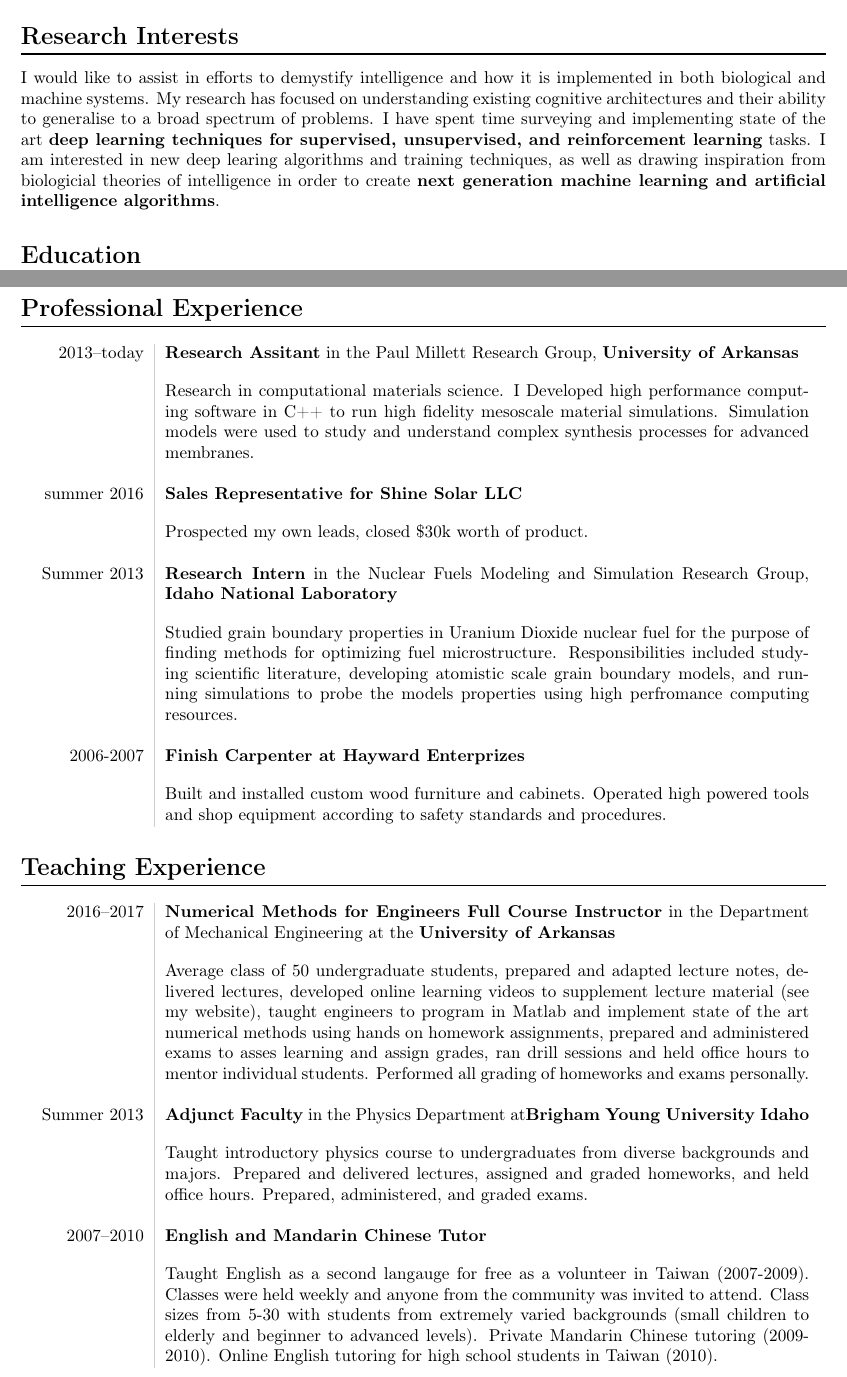
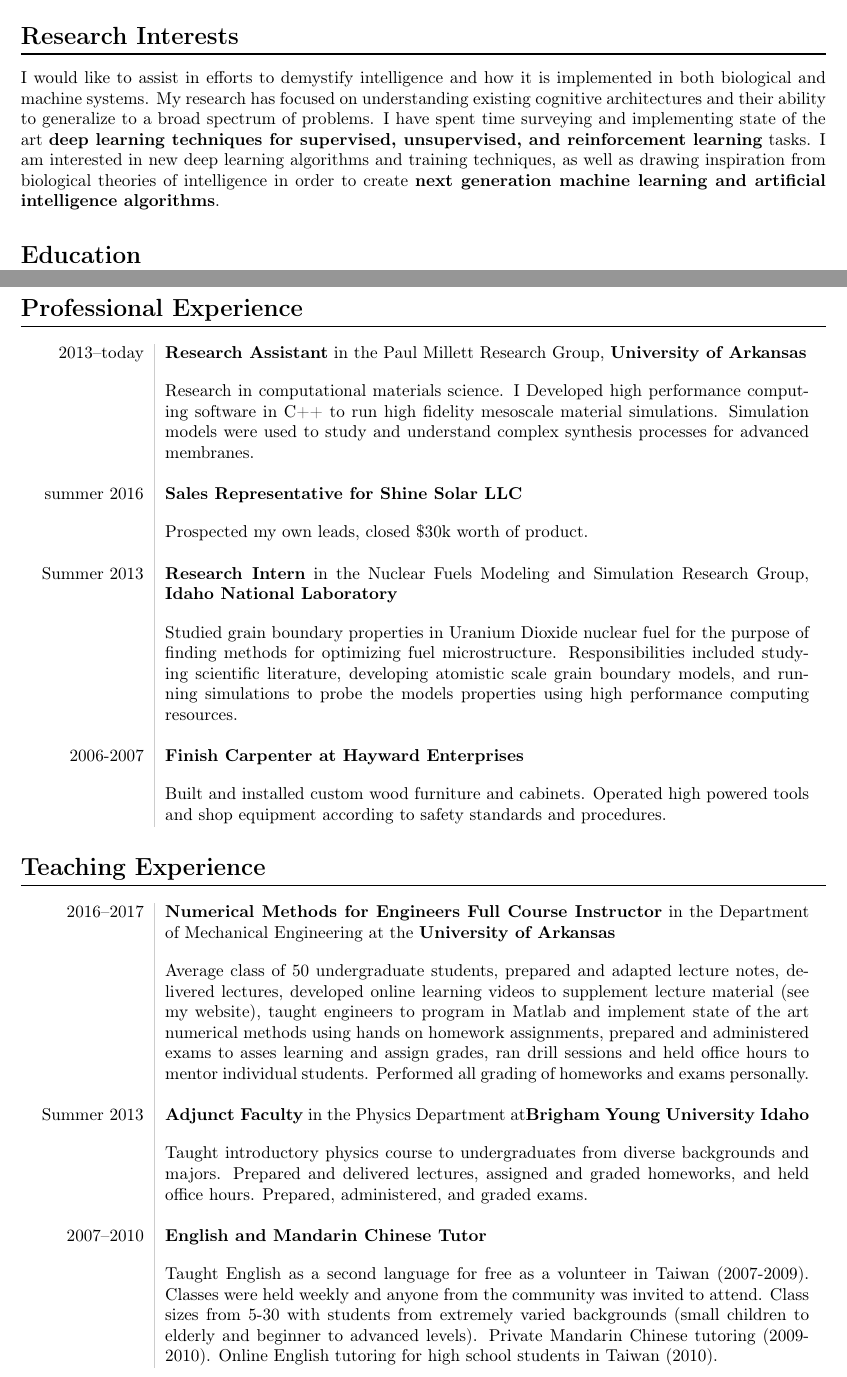
Before and after one commit to josephcarmack/curriculum-vitae, a LaTeX CV (josephCarmackCV.tex): two parts of pages 1 and 2 of 5, joined at a grey line, cut so that both start at the same text. Compiled offline with pdfLaTeX.

Commit message:
correct spelling errors

```diff
--- a/josephCarmackCV.tex
+++ b/josephCarmackCV.tex
@@ -43,11 +43,11 @@ achieve amazing results that will bring about a bright future.
 
 I would like to assist in efforts to demystify intelligence and how it is
 implemented in both biological and machine systems. My research has focused
-on understanding existing cognitive architectures and their ability to generalise
+on understanding existing cognitive architectures and their ability to generalize
 to a broad spectrum of problems. I have spent time surveying and implementing
 state of the art {\bf deep learning techniques for supervised, unsupervised, and
-reinforcement learning} tasks. I am interested in new deep learing algorithms
-and training techniques, as well as drawing inspiration from biologicial theories
+reinforcement learning} tasks. I am interested in new deep learning algorithms
+and training techniques, as well as drawing inspiration from biological theories
 of intelligence in order to create {\bf next generation machine learning and artificial
 intelligence algorithms}.
 
@@ -69,7 +69,7 @@ intelligence algorithms}.
 
 \section*{Professional Experience}
 \begin{tabular}{L!{\VRule}R}
-    2013--today&{\bf Research Assitant} in the Paul Millett Research Group,
+    2013--today&{\bf Research Assistant} in the Paul Millett Research Group,
     {\bf University of Arkansas}\\
 
     &
@@ -97,10 +97,10 @@ intelligence algorithms}.
     purpose of finding methods for optimizing fuel microstructure.
     Responsibilities included studying scientific literature, developing
     atomistic scale grain boundary models, and running simulations to probe the
-    models properties using high perfromance computing resources.
+    models properties using high performance computing resources.
     }\\
     \vspace{2pt}&\vspace{2pt}\\
-    2006-2007&{\bf Finish Carpenter at Hayward Enterprizes}\\
+    2006-2007&{\bf Finish Carpenter at Hayward Enterprises}\\
     &
     {
     \vspace{2pt}
@@ -140,7 +140,7 @@ intelligence algorithms}.
     &
     {
     \vspace{2pt}
-    Taught English as a second langauge for free as a volunteer in Taiwan (2007-2009).
+    Taught English as a second language for free as a volunteer in Taiwan (2007-2009).
     Classes were held weekly and anyone from the community was invited to attend. Class
     sizes from 5-30 with students from extremely varied backgrounds (small children to
     elderly and beginner to advanced levels). Private Mandarin Chinese tutoring (2009-2010).
```
Also changed, not shown: josephCarmackCV.tex (4 more changed lines).
